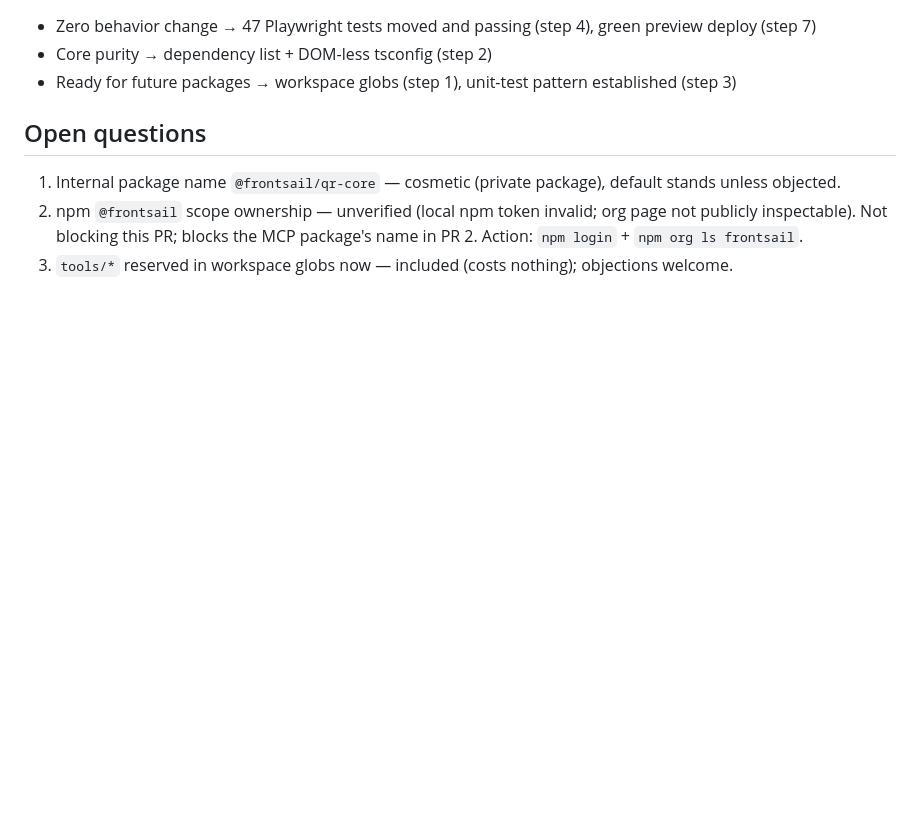
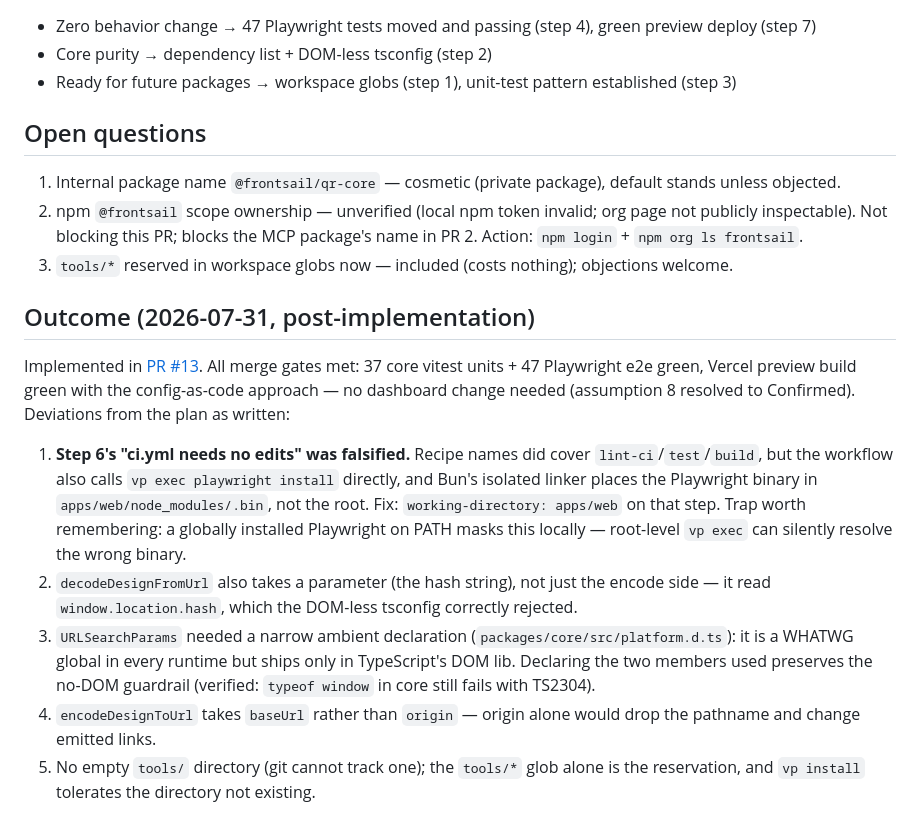
Before and after one commit to frontsail-ai/qr-code-generator, a Markdown page: docs/plans/2026-07-31-monorepo-restructure.md, the part around one of its changes. Rendered like a GitHub page; blank space fills up the shorter version.

Commit message:
docs(plans): Record monorepo restructure outcome and deviations
The blueprint claimed ci.yml would need no edits; implementation falsified that (Bun's isolated
linker puts the Playwright binary under apps/web, so the install step needed a working-directory).
Record that and the four smaller deviations so the doc stays reconciled with what landed.

Co-Authored-By: Claude Opus 5 (1M context) <noreply@anthropic.com>

```diff
--- a/docs/plans/2026-07-31-monorepo-restructure.md
+++ b/docs/plans/2026-07-31-monorepo-restructure.md
@@ -92,3 +92,13 @@ MCP server, skill authoring, npm publishing, Node-side rendering. Core's API is
 1. Internal package name `@frontsail/qr-core` — cosmetic (private package), default stands unless objected.
 2. npm `@frontsail` scope ownership — unverified (local npm token invalid; org page not publicly inspectable). Not blocking this PR; blocks the MCP package's name in PR 2. Action: `npm login` + `npm org ls frontsail`.
 3. `tools/*` reserved in workspace globs now — included (costs nothing); objections welcome.
+
+## Outcome (2026-07-31, post-implementation)
+
+Implemented in [PR #13](https://github.com/frontsail-ai/qr-code-generator/pull/13). All merge gates met: 37 core vitest units + 47 Playwright e2e green, Vercel preview build green with the config-as-code approach — no dashboard change needed (assumption 8 resolved to Confirmed). Deviations from the plan as written:
+
+1. **Step 6's "ci.yml needs no edits" was falsified.** Recipe names did cover `lint-ci`/`test`/`build`, but the workflow also calls `vp exec playwright install` directly, and Bun's isolated linker places the Playwright binary in `apps/web/node_modules/.bin`, not the root. Fix: `working-directory: apps/web` on that step. Trap worth remembering: a globally installed Playwright on PATH masks this locally — root-level `vp exec` can silently resolve the wrong binary.
+2. `decodeDesignFromUrl` also takes a parameter (the hash string), not just the encode side — it read `window.location.hash`, which the DOM-less tsconfig correctly rejected.
+3. `URLSearchParams` needed a narrow ambient declaration (`packages/core/src/platform.d.ts`): it is a WHATWG global in every runtime but ships only in TypeScript's DOM lib. Declaring the two members used preserves the no-DOM guardrail (verified: `typeof window` in core still fails with TS2304).
+4. `encodeDesignToUrl` takes `baseUrl` rather than `origin` — origin alone would drop the pathname and change emitted links.
+5. No empty `tools/` directory (git cannot track one); the `tools/*` glob alone is the reservation, and `vp install` tolerates the directory not existing.
```
Also changed, not shown: other parts of docs/plans/2026-07-31-monorepo-restructure.md (+1 -1 lines).
